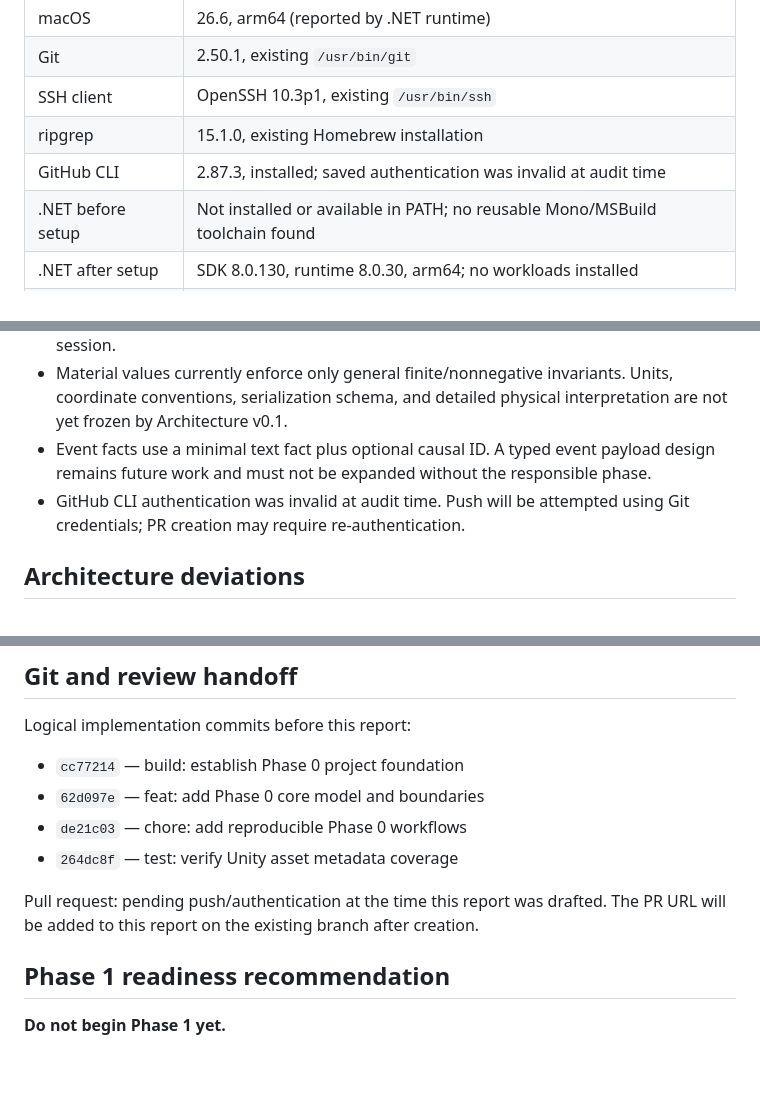
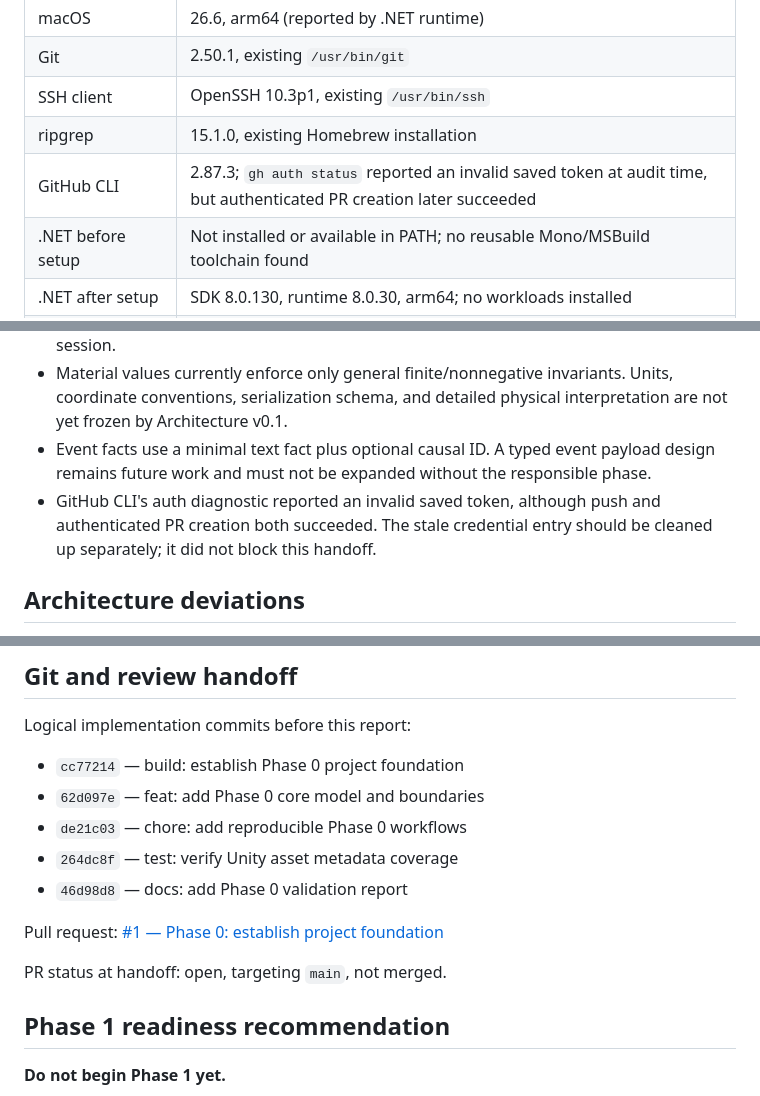
Before and after one commit to TTTT-T/Morphodyne, a Markdown page: PHASE0_REPORT.md, 3 parts joined by grey strips. Rendered like a GitHub page; blank space fills up the shorter version.

Commit message:
docs: record Phase 0 pull request

```diff
--- a/PHASE0_REPORT.md
+++ b/PHASE0_REPORT.md
@@ -112,7 +112,7 @@ Audit time: 2026-08-28 10:07 CST.
 | Git | 2.50.1, existing `/usr/bin/git` |
 | SSH client | OpenSSH 10.3p1, existing `/usr/bin/ssh` |
 | ripgrep | 15.1.0, existing Homebrew installation |
-| GitHub CLI | 2.87.3, installed; saved authentication was invalid at audit time |
+| GitHub CLI | 2.87.3; `gh auth status` reported an invalid saved token at audit time, but authenticated PR creation later succeeded |
 | .NET before setup | Not installed or available in PATH; no reusable Mono/MSBuild toolchain found |
 | .NET after setup | SDK 8.0.130, runtime 8.0.30, arm64; no workloads installed |
 | Unity on Mac | Not installed, by design |
@@ -213,7 +213,7 @@ The optional Mac-to-Windows SSH plan is documented in `docs/DEVELOPMENT.md`; no
 - PowerShell scripts have not been parsed or executed by Windows PowerShell in this session.
 - Material values currently enforce only general finite/nonnegative invariants. Units, coordinate conventions, serialization schema, and detailed physical interpretation are not yet frozen by Architecture v0.1.
 - Event facts use a minimal text fact plus optional causal ID. A typed event payload design remains future work and must not be expanded without the responsible phase.
-- GitHub CLI authentication was invalid at audit time. Push will be attempted using Git credentials; PR creation may require re-authentication.
+- GitHub CLI's auth diagnostic reported an invalid saved token, although push and authenticated PR creation both succeeded. The stale credential entry should be cleaned up separately; it did not block this handoff.
 
 ## Architecture deviations
 
@@ -234,8 +234,11 @@ Logical implementation commits before this report:
 - `62d097e` — feat: add Phase 0 core model and boundaries
 - `de21c03` — chore: add reproducible Phase 0 workflows
 - `264dc8f` — test: verify Unity asset metadata coverage
+- `46d98d8` — docs: add Phase 0 validation report
 
-Pull request: pending push/authentication at the time this report was drafted. The PR URL will be added to this report on the existing branch after creation.
+Pull request: [#1 — Phase 0: establish project foundation](https://github.com/TTTT-T/Morphodyne/pull/1)
+
+PR status at handoff: open, targeting `main`, not merged.
 
 ## Phase 1 readiness recommendation
 
```
